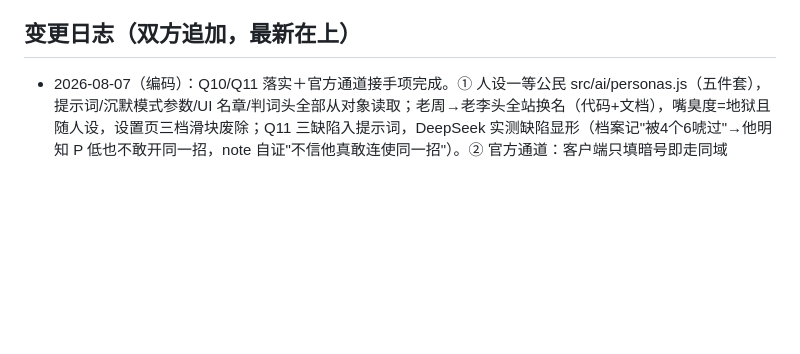
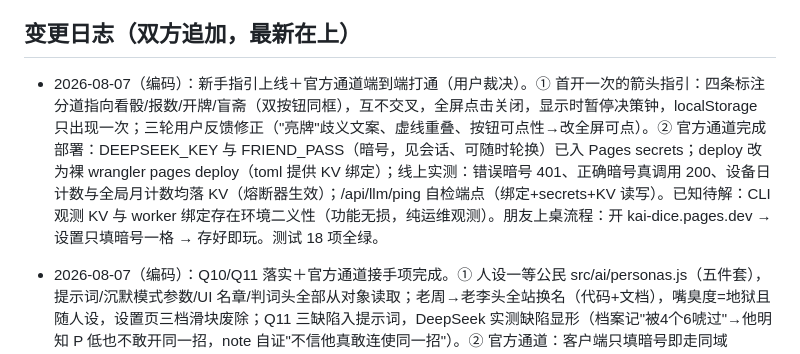
Before and after one commit to hxli2005/kai-dice, a Markdown page: SYNC.md, the part around the change. Drawn GitHub-style; blank space fills up the shorter version.

Commit message:
sync: 新手指引＋官方通道端到端上线记录
Co-Authored-By: Claude Fable 5 <noreply@anthropic.com>

```diff
--- a/SYNC.md
+++ b/SYNC.md
@@ -29,6 +29,8 @@
 - [x] 追认两项实现决定（见变更日志 Day2/Day3）：a) 工具"事实预注入"形态通过——"用不用工具"由人设配置层决定（老周=每手必算，符合人设；未来人设可不注入或注入粗化事实），保留装备差异、省一轮调用，且玩家表盘常驻，不违反 B.1 双发红线；b) 老周不用盲，符合稳健记仇人设，通过。
 
 ## 变更日志（双方追加，最新在上）
+
+- 2026-08-07（编码）：新手指引上线＋官方通道端到端打通（用户裁决）。① 首开一次的箭头指引：四条标注分道指向看骰/报数/开牌/盲斋（双按钮同框），互不交叉，全屏点击关闭，显示时暂停决策钟，localStorage 只出现一次；三轮用户反馈修正（"亮牌"歧义文案、虚线重叠、按钮可点性→改全屏可点）。② 官方通道完成部署：DEEPSEEK_KEY 与 FRIEND_PASS（暗号，见会话、可随时轮换）已入 Pages secrets；deploy 改为裸 wrangler pages deploy（toml 提供 KV 绑定）；线上实测：错误暗号 401、正确暗号真调用 200、设备日计数与全局月计数均落 KV（熔断器生效）；/api/llm/ping 自检端点（绑定+secrets+KV 读写）。已知待解：CLI 观测 KV 与 worker 绑定存在环境二义性（功能无损，纯运维观测）。朋友上桌流程：开 kai-dice.pages.dev → 设置只填暗号一格 → 存好即玩。测试 18 项全绿。
 
 - 2026-08-07（编码）：Q10/Q11 落实＋官方通道接手项完成。① 人设一等公民 src/ai/personas.js（五件套），提示词/沉默模式参数/UI 名章/判词头全部从对象读取；老周→老李头全站换名（代码+文档），嘴臭度=地狱且随人设，设置页三档滑块废除；Q11 三缺陷入提示词，DeepSeek 实测缺陷显形（档案记"被4个6唬过"→他明知 P 低也不敢开同一招，note 自证"不信他真敢连使同一招"）。② 官方通道：客户端只填暗号即走同域 /api/llm（零配置）；代理层设备日配额（80 调用/设备）＋全局月熔断（10 万调用≈¥250，Q7 编码侧项）落地，KV 计数、超限自动降级沉默模式、KV 故障放行（预充值余额为物理兜底）；X-Device 持久设备标识。③ npm run dist / npm run deploy 脚本；已重新部署 kai-dice.pages.dev（wrangler.toml 携 KV 绑定，静态 200、代理拦截正常）。**待用户动作**：代理 secrets 未设，老板终端跑 `npx wrangler pages secret put DEEPSEEK_KEY --project-name=kai-dice` 与 `FRIEND_PASS` 各一次（建议用轮换后的新 key，旧 key 已在会话中曝光）。测试 18 项全绿。
 
```
